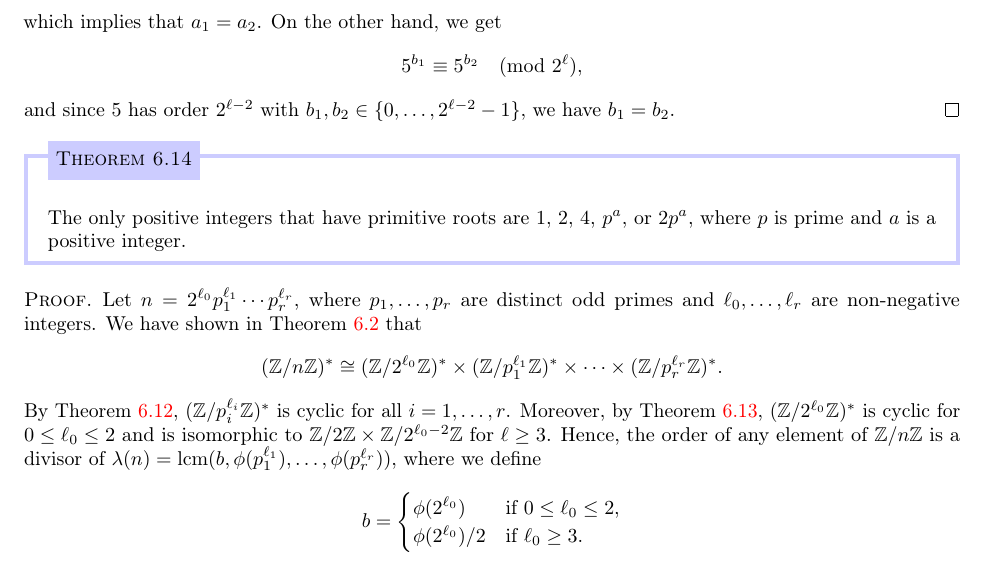
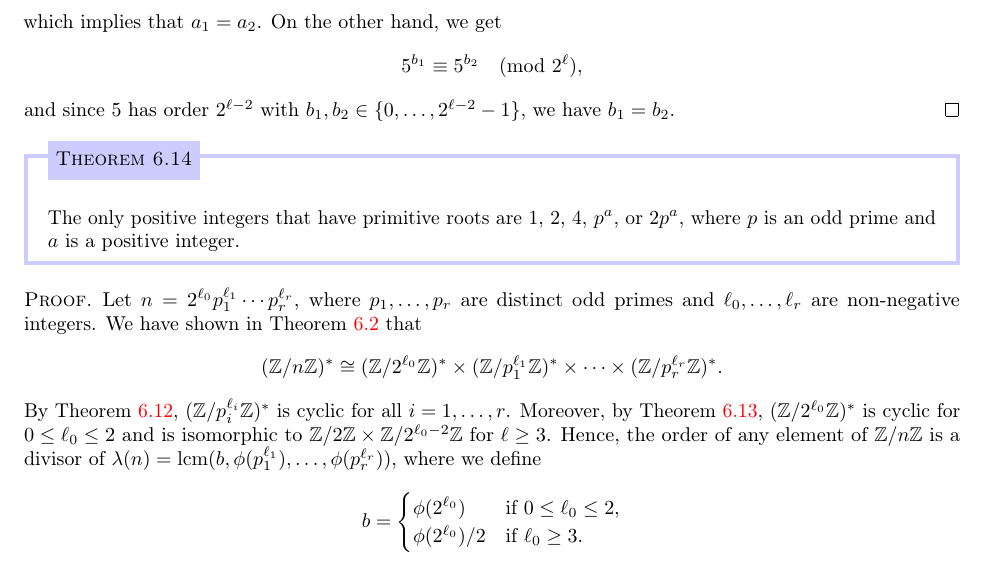
Before and after one commit to mltlee/Course-Notes, a LaTeX document (Fall 2021/PMATH 440/440notes.tex, which reads Fall 2021/PMATH 440/440chap6.tex): part of page 55 of 61, cut so that both start at the same text. Compiled offline with pdfLaTeX.

Commit message:
fix Theorem 6.14 in 440 notes

```diff
--- a/Fall 2021/PMATH 440/440chap6.tex
+++ b/Fall 2021/PMATH 440/440chap6.tex
@@ -281,7 +281,7 @@ Recall that for $a, b \in \Z$, we can find $x, y \in \Z$ such that $ax + by =
 
 \begin{theo}{thm:6.14}
     The only positive integers that have primitive roots are $1$, $2$,
-    $4$, $p^a$, or $2p^a$, where $p$ is prime and $a$ is a positive integer.
+    $4$, $p^a$, or $2p^a$, where $p$ is an odd prime and $a$ is a positive integer.
 \end{theo}
 \begin{pf}
     Let $n = 2^{\ell_0} p_1^{\ell_1} \cdots p_r^{\ell_r}$, where $p_1, \dots, p_r$
```
Also changed, not shown: Fall 2021/PMATH 440/440notes.pdf.
